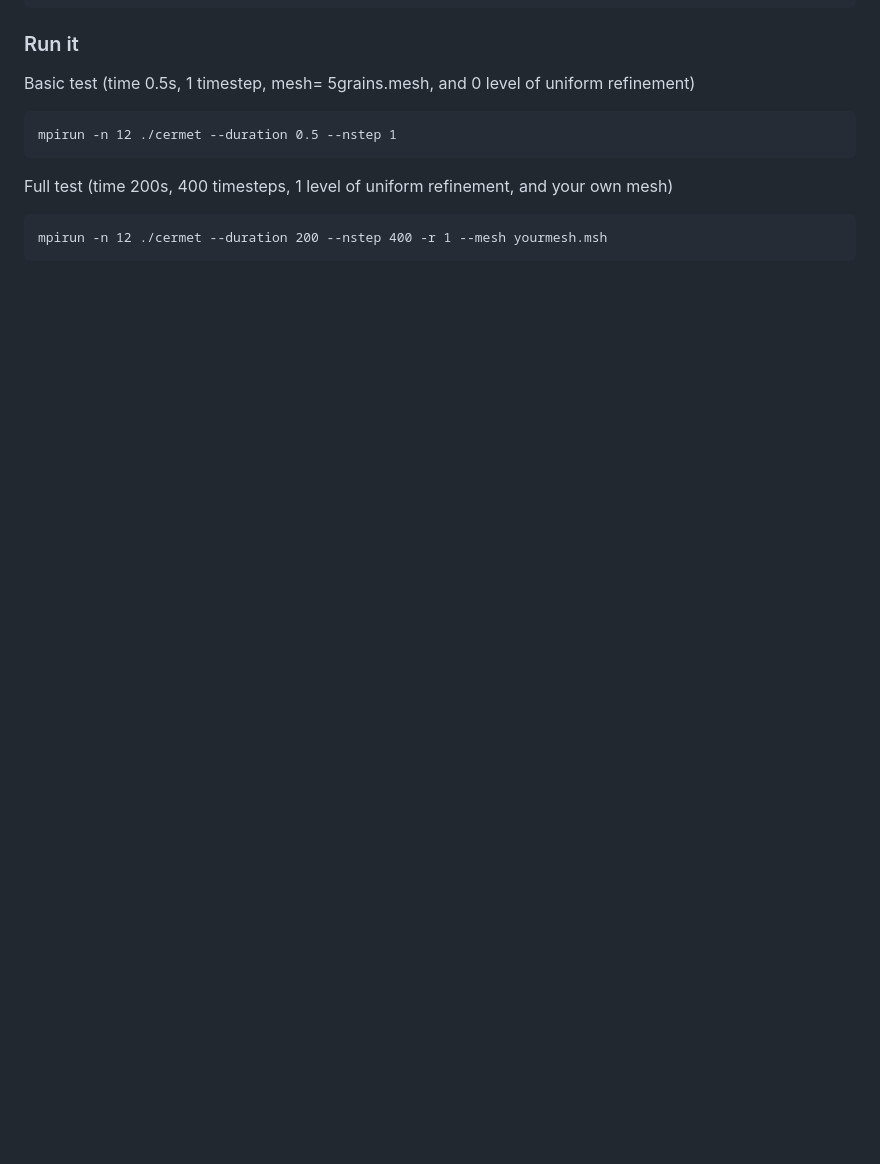
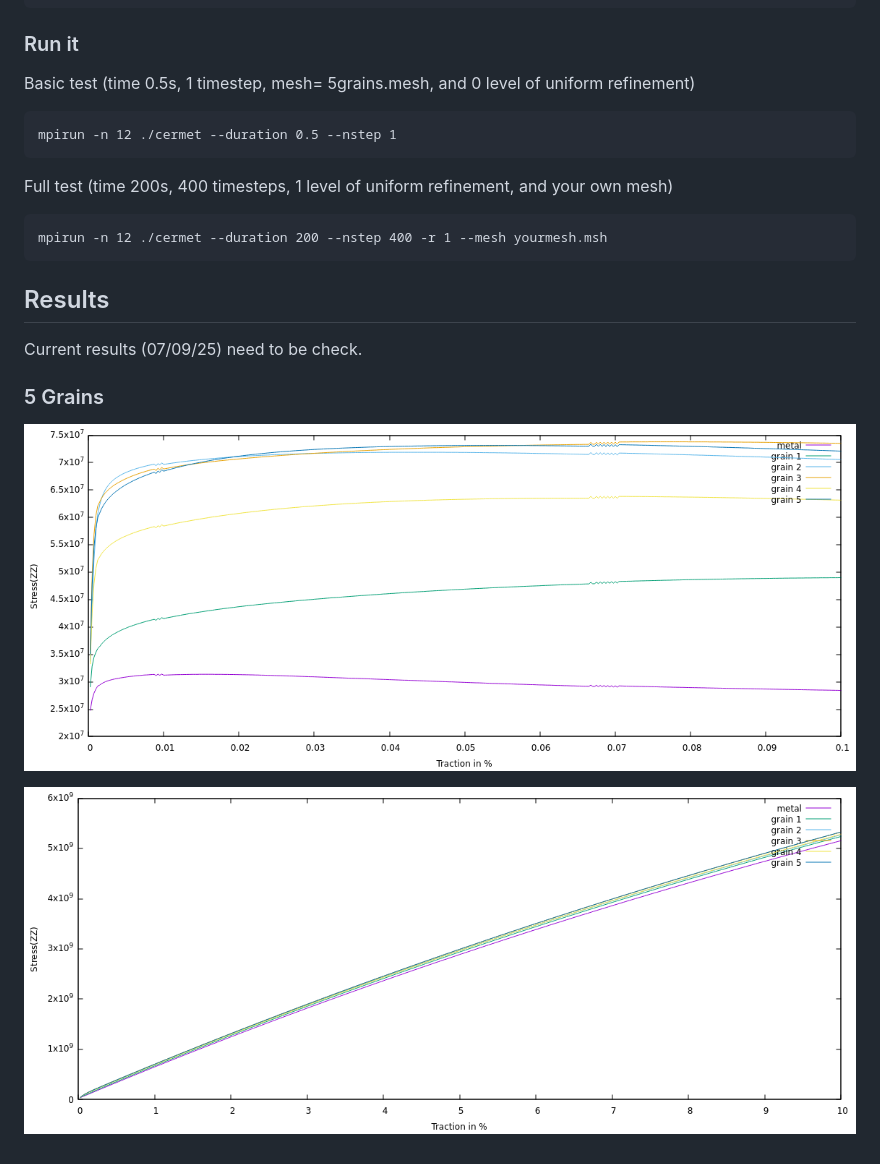
Before and after one commit to rprat-pro/mm-opera-hpc, a Markdown page: cermet/README.md, the part around the change. GitHub-like rendering; pictures changed too: cermet/doc/cermet-bcs-type-0.png (added), cermet/doc/cermet-bcs-type-1.png (added); blank space fills up the shorter version.

Commit message:
add results

````diff
--- a/cermet/README.md
+++ b/cermet/README.md
@@ -92,3 +92,14 @@ Full test (time 200s, 400 timesteps, 1 level of uniform refinement, and your own
 ```
 mpirun -n 12 ./cermet --duration 200 --nstep 400 -r 1 --mesh yourmesh.msh
 ```
+
+## Results
+
+Current results (07/09/25) need to be check.
+
+### 5 Grains
+
+
+![Boundary conditions of type 0](doc/cermet-bcs-type-0.png)
+
+![Boundary conditions of type 1](doc/cermet-bcs-type-1.png)
````
